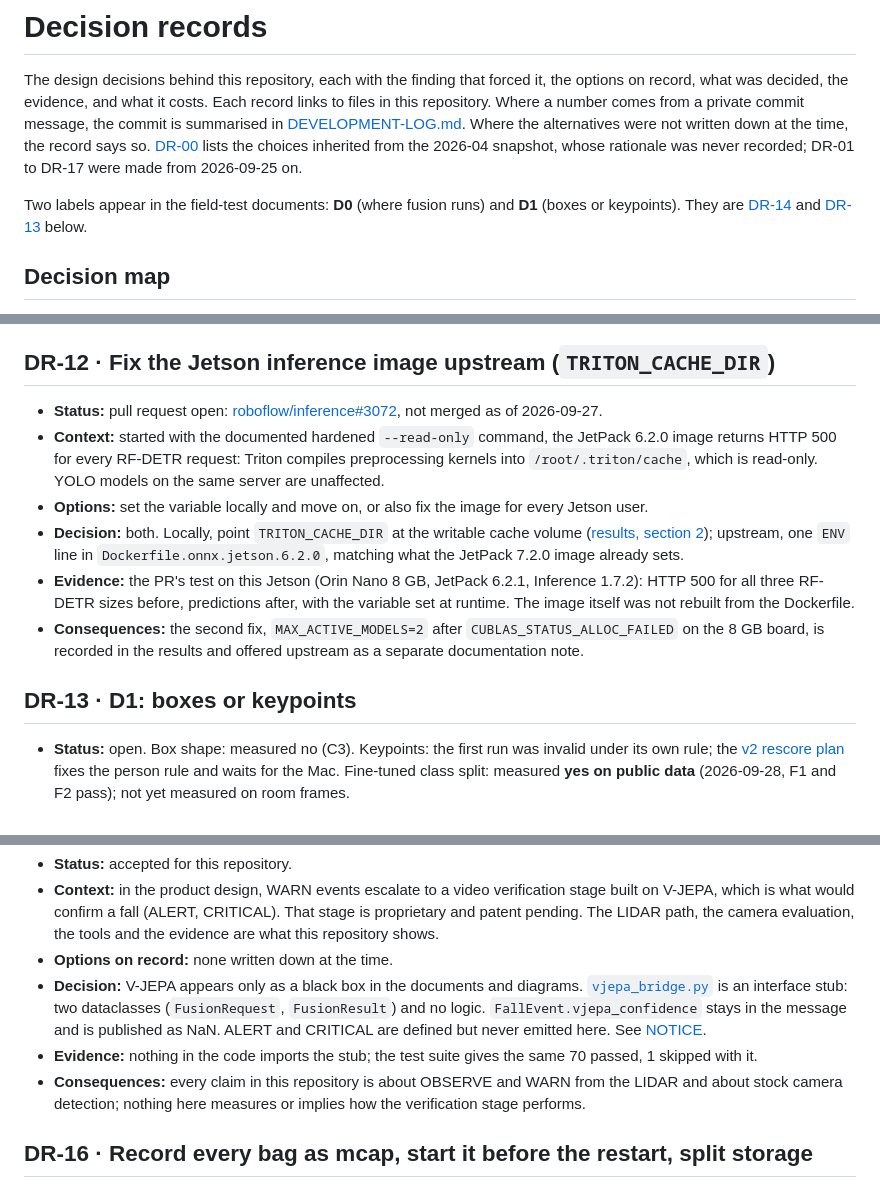
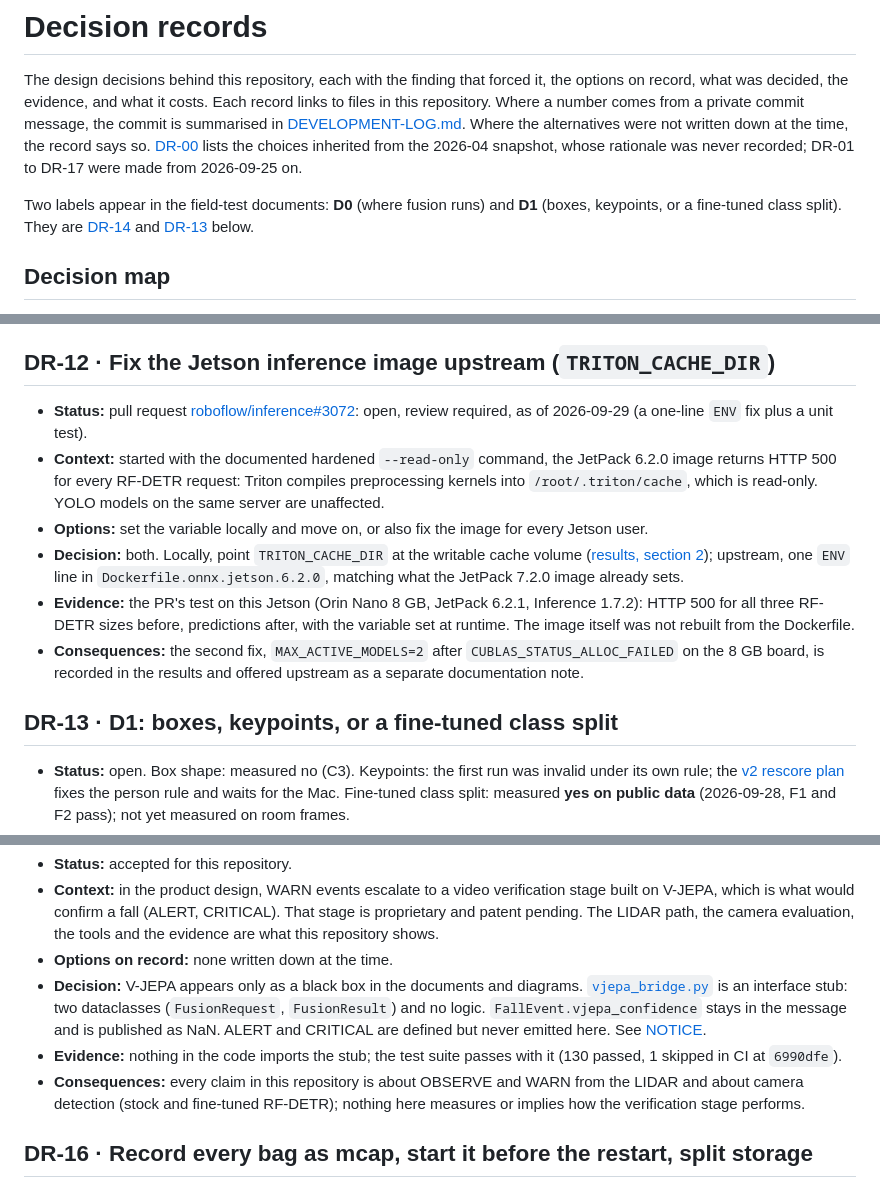
Before and after one commit to JeremyGracey-AI/prevera-guardian-lidar, a Markdown page: docs/DECISIONS.md, 3 parts joined by grey strips. GitHub-like rendering.

```diff
--- a/docs/DECISIONS.md
+++ b/docs/DECISIONS.md
@@ -6,8 +6,8 @@ private commit message, the commit is summarised in [DEVELOPMENT-LOG.md](DEVELOP
 were not written down at the time, the record says so. [DR-00](#dr-00) lists the choices inherited from the 2026-04
 snapshot, whose rationale was never recorded; DR-01 to DR-17 were made from 2026-09-25 on.
 
-Two labels appear in the field-test documents: **D0** (where fusion runs) and **D1** (boxes or keypoints). They are
-[DR-14](#dr-14) and [DR-13](#dr-13) below.
+Two labels appear in the field-test documents: **D0** (where fusion runs) and **D1** (boxes, keypoints, or a
+fine-tuned class split). They are [DR-14](#dr-14) and [DR-13](#dr-13) below.
 
 ## Decision map
 
@@ -372,8 +372,8 @@ flowchart LR
 <a id="dr-12"></a>
 ## DR-12 · Fix the Jetson inference image upstream (`TRITON_CACHE_DIR`)
 
-- **Status:** pull request open: [roboflow/inference#3072](https://github.com/roboflow/inference/pull/3072), not merged
-  as of 2026-09-27.
+- **Status:** pull request [roboflow/inference#3072](https://github.com/roboflow/inference/pull/3072): open, review
+  required, as of 2026-09-29 (a one-line `ENV` fix plus a unit test).
 - **Context:** started with the documented hardened `--read-only` command, the JetPack 6.2.0 image returns HTTP 500 for
   every RF-DETR request: Triton compiles preprocessing kernels into `/root/.triton/cache`, which is read-only. YOLO
   models on the same server are unaffected.
@@ -388,7 +388,7 @@ flowchart LR
   recorded in the results and offered upstream as a separate documentation note.
 
 <a id="dr-13"></a>
-## DR-13 · D1: boxes or keypoints
+## DR-13 · D1: boxes, keypoints, or a fine-tuned class split
 
 - **Status:** open. Box shape: measured no (C3). Keypoints: the first run was invalid under its own rule; the
   [v2 rescore plan](field-tests/2026-09-28-rfdetr-keypoints-plan-v2.md) fixes the person rule and waits for the Mac.
@@ -447,9 +448,10 @@ flowchart LR
   [`vjepa_bridge.py`](../src/prevera_perception/prevera_perception/vjepa_bridge.py) is an interface stub: two dataclasses
   (`FusionRequest`, `FusionResult`) and no logic. `FallEvent.vjepa_confidence` stays in the message and is
   published as NaN. ALERT and CRITICAL are defined but never emitted here. See [NOTICE](../NOTICE).
-- **Evidence:** nothing in the code imports the stub; the test suite gives the same 70 passed, 1 skipped with it.
-- **Consequences:** every claim in this repository is about OBSERVE and WARN from the LIDAR and about stock camera
-  detection; nothing here measures or implies how the verification stage performs.
+- **Evidence:** nothing in the code imports the stub; the test suite passes with it (130 passed, 1 skipped in CI at
+  `6990dfe`).
+- **Consequences:** every claim in this repository is about OBSERVE and WARN from the LIDAR and about camera
+  detection (stock and fine-tuned RF-DETR); nothing here measures or implies how the verification stage performs.
 
 <a id="dr-16"></a>
 ## DR-16 · Record every bag as mcap, start it before the restart, split storage
```
Also changed, not shown: other parts of docs/DECISIONS.md (+3 -2 lines), docs/ARCHITECTURE.md (+3 -3 lines), docs/PROCESS.md (+8 -2 lines).
